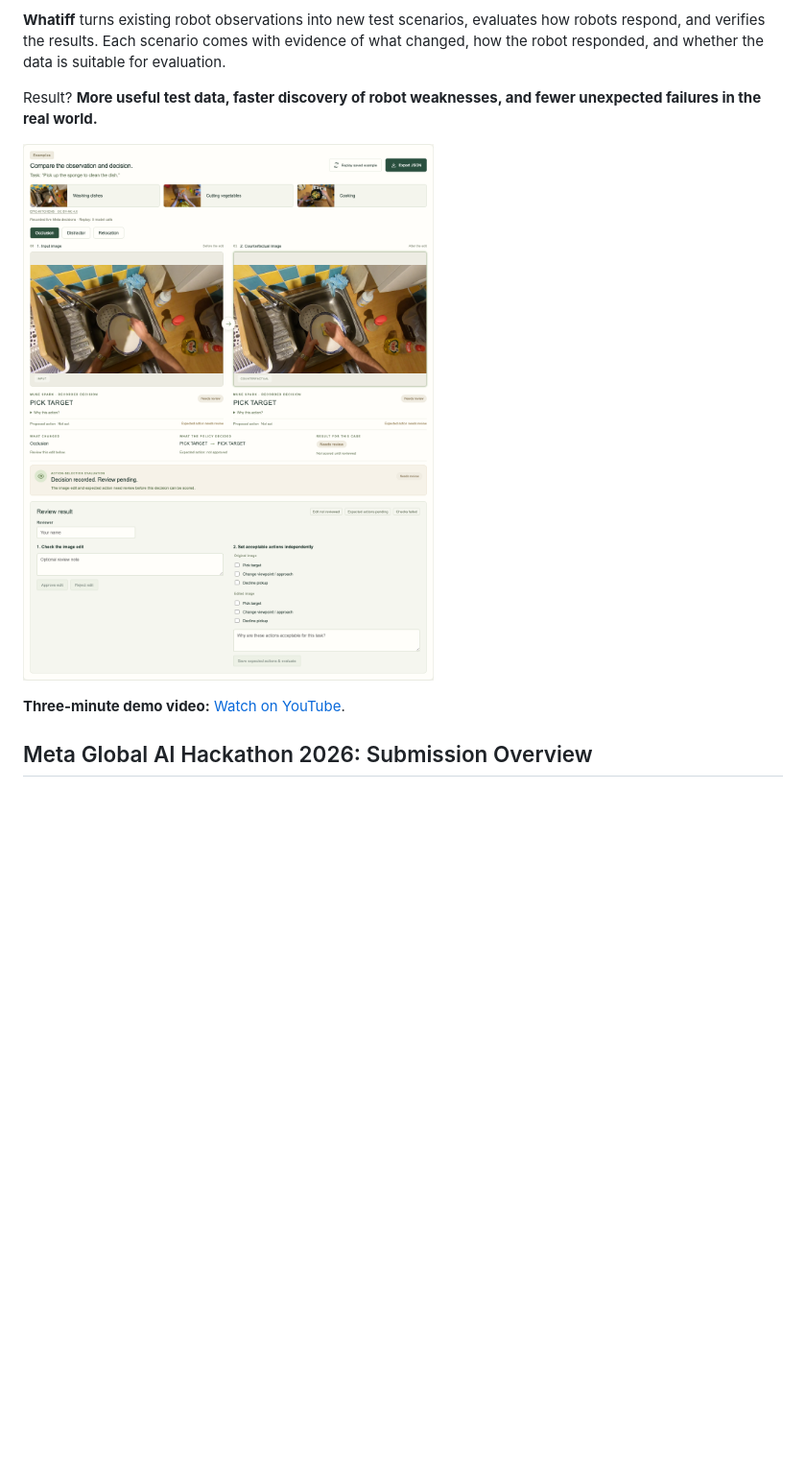
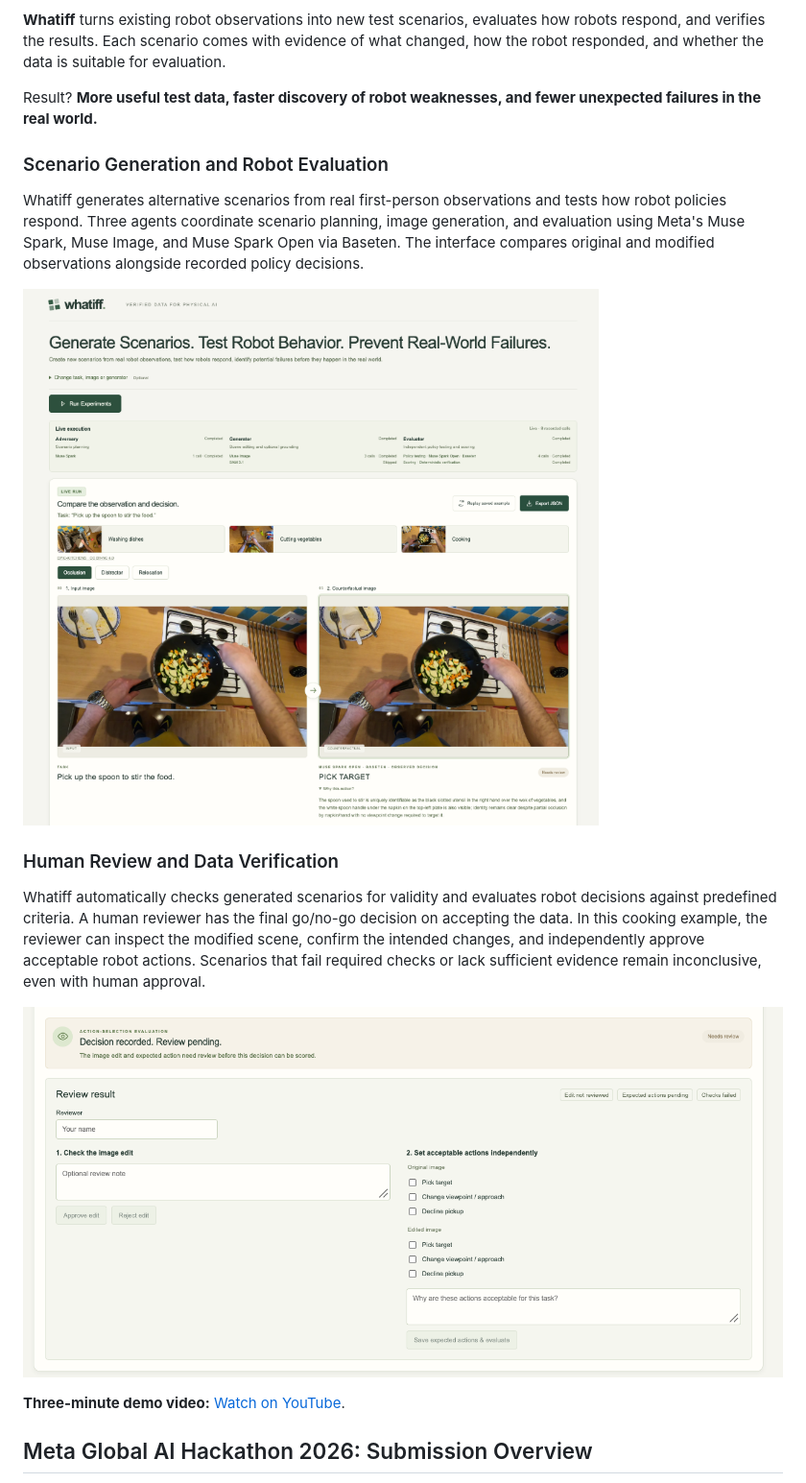
Before and after one commit to nahidalam/whatiff, a Markdown page: README.md, the part around the change. Shown at 96% size. GitHub-like rendering; pictures changed too: docs/demo.png, docs/review.png (added); blank space fills up the shorter version.

Commit message:
example with text

```diff
--- a/README.md
+++ b/README.md
@@ -11,7 +11,17 @@ Synthetic data can fill these gaps, but generating more data is not enough. The
 
 Result? **More useful test data, faster discovery of robot weaknesses, and fewer unexpected failures in the real world.**
 
+### Scenario Generation and Robot Evaluation
+
+Whatiff generates alternative scenarios from real first-person observations and tests how robot policies respond. Three agents coordinate scenario planning, image generation, and evaluation using Meta's Muse Spark, Muse Image, and Muse Spark Open via Baseten. The interface compares original and modified observations alongside recorded policy decisions.
+
 ![Whatiff local demo](docs/demo.png)
+
+### Human Review and Data Verification
+
+Whatiff automatically checks generated scenarios for validity and evaluates robot decisions against predefined criteria. A human reviewer has the final go/no-go decision on accepting the data. In this cooking example, the reviewer can inspect the modified scene, confirm the intended changes, and independently approve acceptable robot actions. Scenarios that fail required checks or lack sufficient evidence remain inconclusive, even with human approval.
+
+![Whatiff review and independent expected actions](docs/review.png)
 
 **Three-minute demo video:** [Watch on YouTube](https://youtu.be/sJOoJy0t5pw).
 
```
